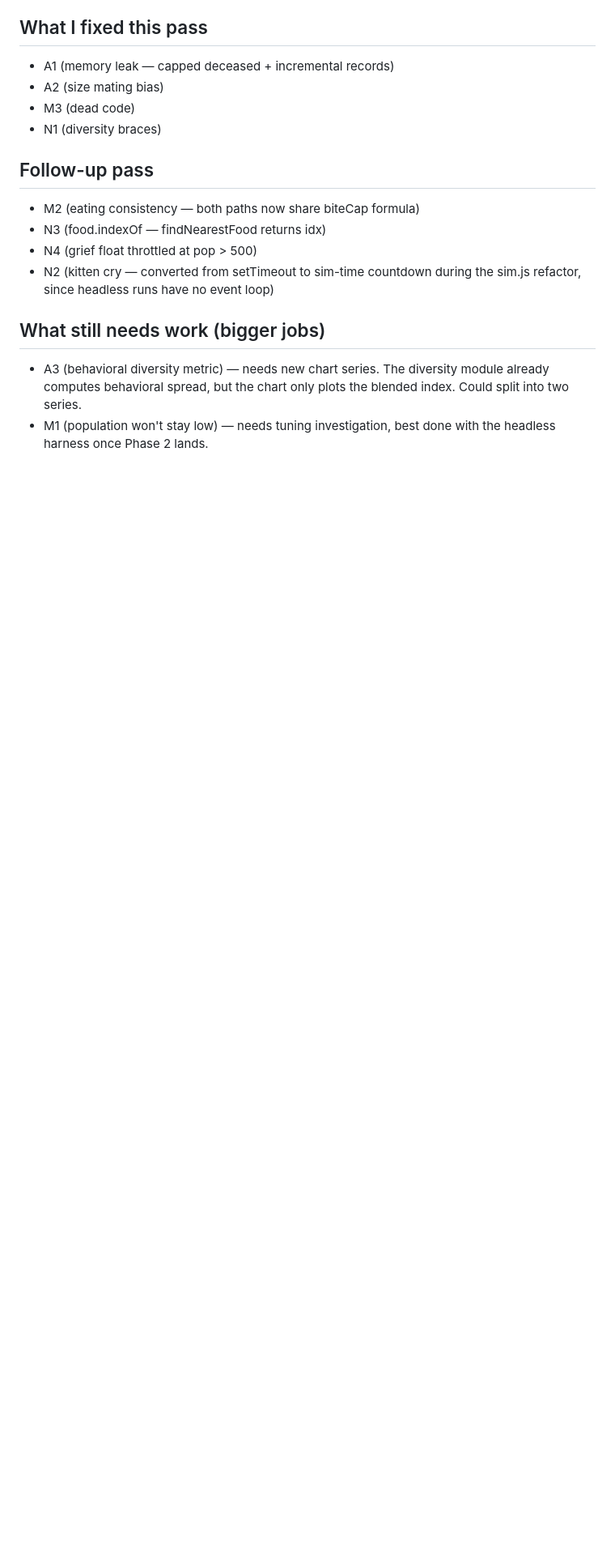
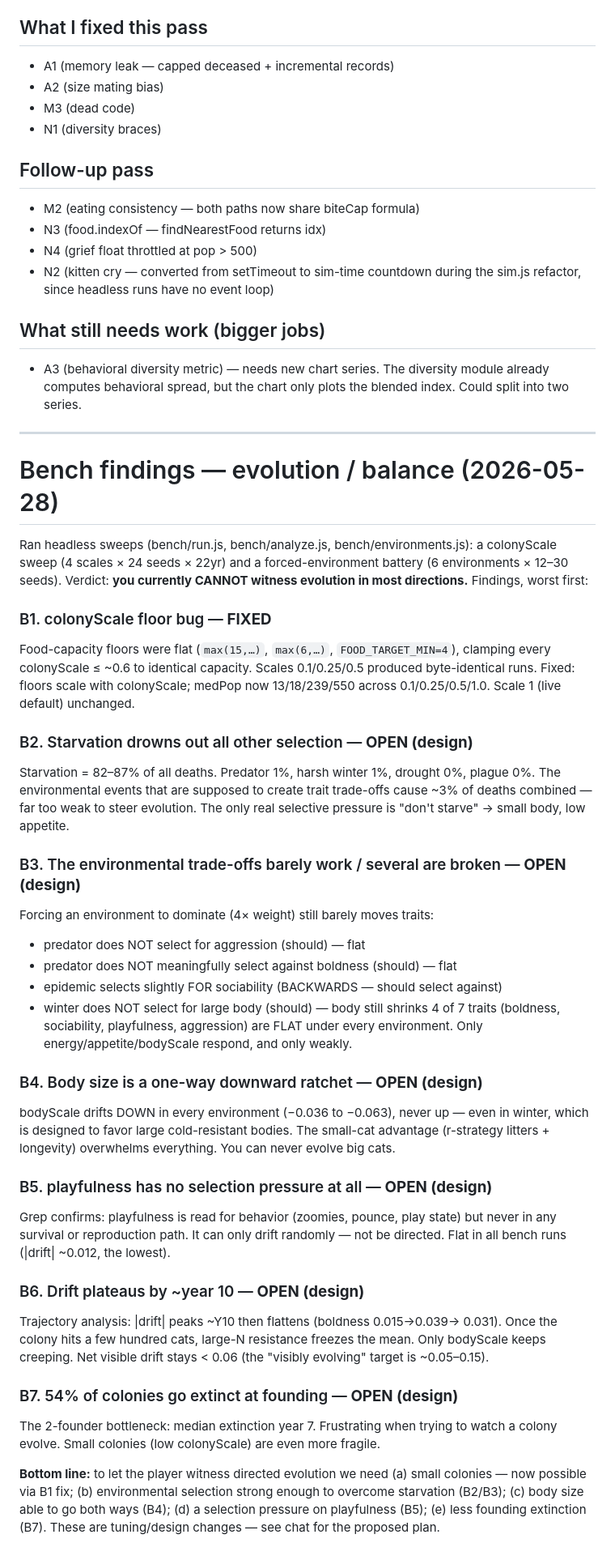
Before and after one commit to chipdouglas2819/cat-sim-game, a Markdown page: COLONY_AUDIT.md, the part around the change. Shown at 81% size. GitHub-like rendering; blank space fills up the shorter version.

Commit message:
Document bench balance findings (B1-B7) in audit doc

```diff
--- a/COLONY_AUDIT.md
+++ b/COLONY_AUDIT.md
@@ -80,5 +80,60 @@ Fix: maternal grief float now skipped when population exceeds 500.
 - A3 (behavioral diversity metric) — needs new chart series. The diversity
   module already computes behavioral spread, but the chart only plots the
   blended index. Could split into two series.
-- M1 (population won't stay low) — needs tuning investigation, best done with
-  the headless harness once Phase 2 lands.
+
+---
+
+# Bench findings — evolution / balance (2026-05-28)
+
+Ran headless sweeps (bench/run.js, bench/analyze.js, bench/environments.js):
+a colonyScale sweep (4 scales × 24 seeds × 22yr) and a forced-environment
+battery (6 environments × 12–30 seeds). Verdict: **you currently CANNOT
+witness evolution in most directions.** Findings, worst first:
+
+### B1. colonyScale floor bug — **FIXED**
+Food-capacity floors were flat (`max(15,…)`, `max(6,…)`, `FOOD_TARGET_MIN=4`),
+clamping every colonyScale ≤ ~0.6 to identical capacity. Scales 0.1/0.25/0.5
+produced byte-identical runs. Fixed: floors scale with colonyScale; medPop now
+13/18/239/550 across 0.1/0.25/0.5/1.0. Scale 1 (live default) unchanged.
+
+### B2. Starvation drowns out all other selection — **OPEN (design)**
+Starvation = 82–87% of all deaths. Predator 1%, harsh winter 1%, drought 0%,
+plague 0%. The environmental events that are supposed to create trait
+trade-offs cause ~3% of deaths combined — far too weak to steer evolution.
+The only real selective pressure is "don't starve" → small body, low appetite.
+
+### B3. The environmental trade-offs barely work / several are broken — **OPEN (design)**
+Forcing an environment to dominate (4× weight) still barely moves traits:
+- predator does NOT select for aggression (should) — flat
+- predator does NOT meaningfully select against boldness (should) — flat
+- epidemic selects slightly FOR sociability (BACKWARDS — should select against)
+- winter does NOT select for large body (should) — body still shrinks
+4 of 7 traits (boldness, sociability, playfulness, aggression) are FLAT under
+every environment. Only energy/appetite/bodyScale respond, and only weakly.
+
+### B4. Body size is a one-way downward ratchet — **OPEN (design)**
+bodyScale drifts DOWN in every environment (−0.036 to −0.063), never up — even
+in winter, which is designed to favor large cold-resistant bodies. The
+small-cat advantage (r-strategy litters + longevity) overwhelms everything.
+You can never evolve big cats.
+
+### B5. playfulness has no selection pressure at all — **OPEN (design)**
+Grep confirms: playfulness is read for behavior (zoomies, pounce, play state)
+but never in any survival or reproduction path. It can only drift randomly —
+not be directed. Flat in all bench runs (|drift| ~0.012, the lowest).
+
+### B6. Drift plateaus by ~year 10 — **OPEN (design)**
+Trajectory analysis: |drift| peaks ~Y10 then flattens (boldness 0.015→0.039→
+0.031). Once the colony hits a few hundred cats, large-N resistance freezes the
+mean. Only bodyScale keeps creeping. Net visible drift stays < 0.06 (the
+"visibly evolving" target is ~0.05–0.15).
+
+### B7. 54% of colonies go extinct at founding — **OPEN (design)**
+The 2-founder bottleneck: median extinction year 7. Frustrating when trying to
+watch a colony evolve. Small colonies (low colonyScale) are even more fragile.
+
+**Bottom line:** to let the player witness directed evolution we need (a) small
+colonies — now possible via B1 fix; (b) environmental selection strong enough
+to overcome starvation (B2/B3); (c) body size able to go both ways (B4); (d) a
+selection pressure on playfulness (B5); (e) less founding extinction (B7).
+These are tuning/design changes — see chat for the proposed plan.
```
